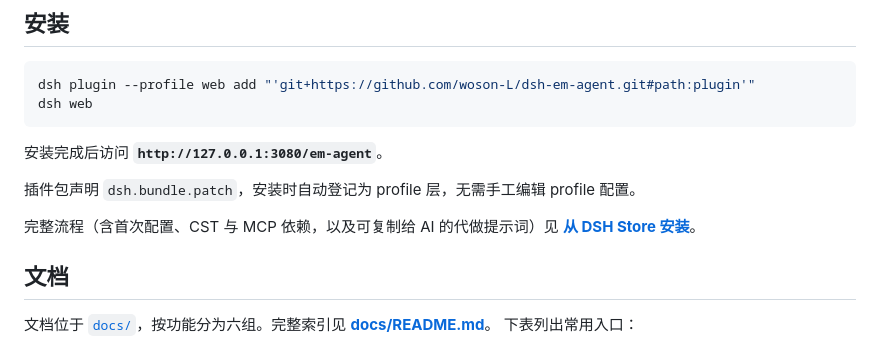
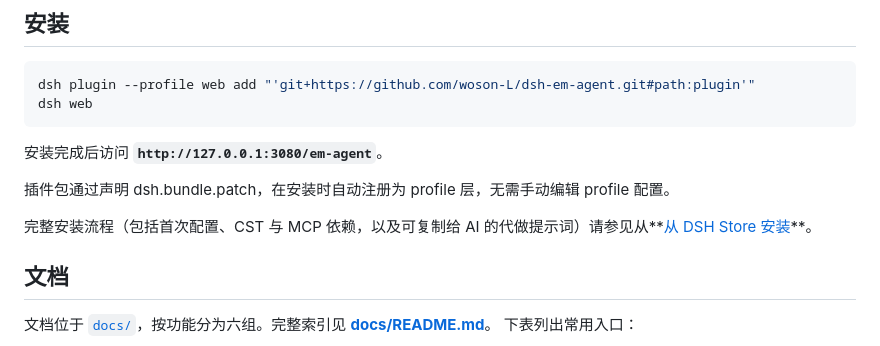
Before and after one commit to woson-L/dsh-em-agent, a Markdown page: README.md, the part around one of its changes. GitHub-like rendering.

```diff
--- a/README.md
+++ b/README.md
@@ -20,9 +19,10 @@ dsh web
 
 安装完成后访问 **`http://127.0.0.1:3080/em-agent`**。
 
-插件包声明 `dsh.bundle.patch`，安装时自动登记为 profile 层，无需手工编辑 profile 配置。
+插件包通过声明 dsh.bundle.patch，在安装时自动注册为 profile 层，无需手动编辑 profile 配置。
 
-完整流程（含首次配置、CST 与 MCP 依赖，以及可复制给 AI 的代做提示词）见 **[从 DSH Store 安装](docs/start/store.md)**。
+完整安装流程（包括首次配置、CST 与 MCP 依赖，以及可复制给 AI 的代做提示词）请参见从**[从 DSH Store 安装](docs/start/store.md)**。
+
 
 ## 文档
 
```
Also changed, not shown: other parts of README.md (+26 -30 lines).
